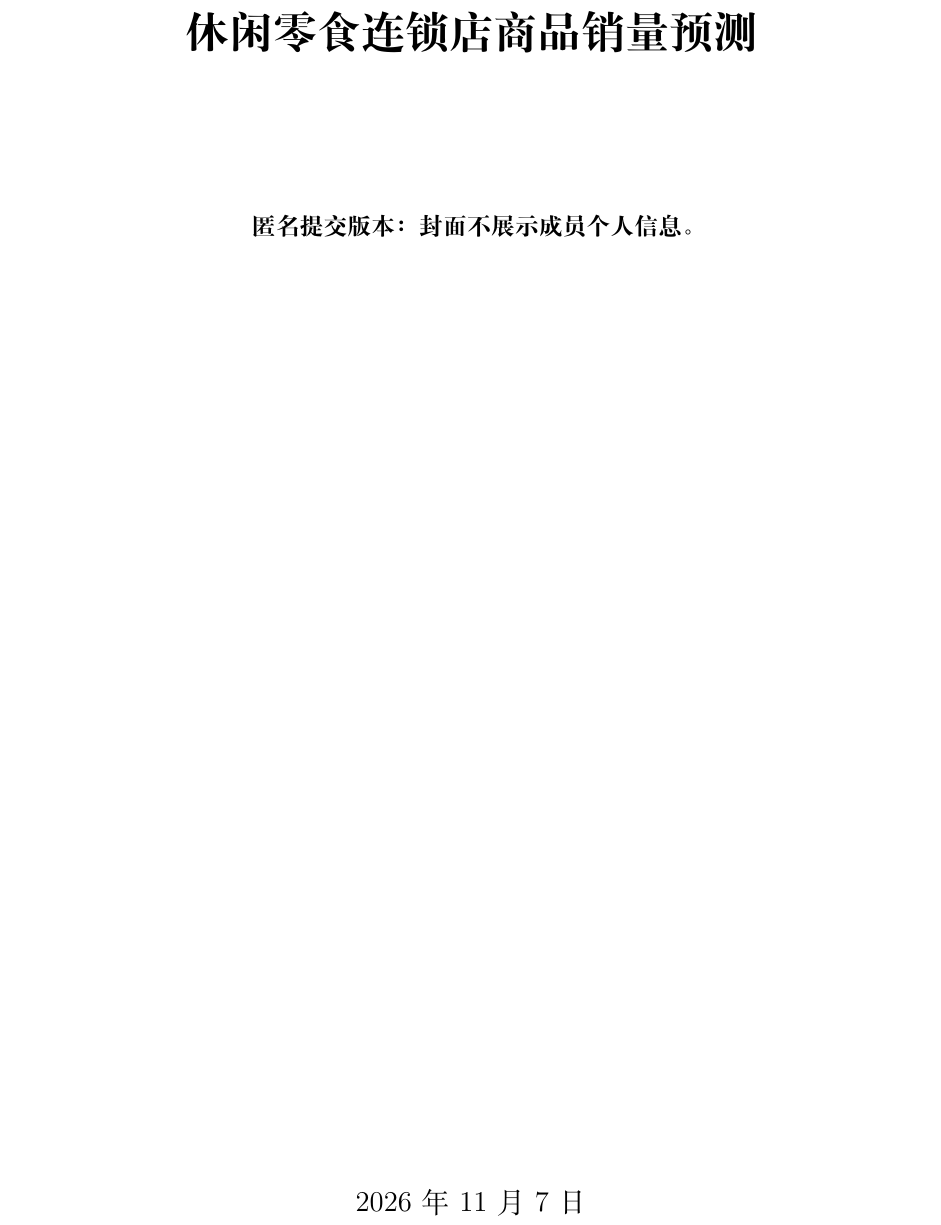
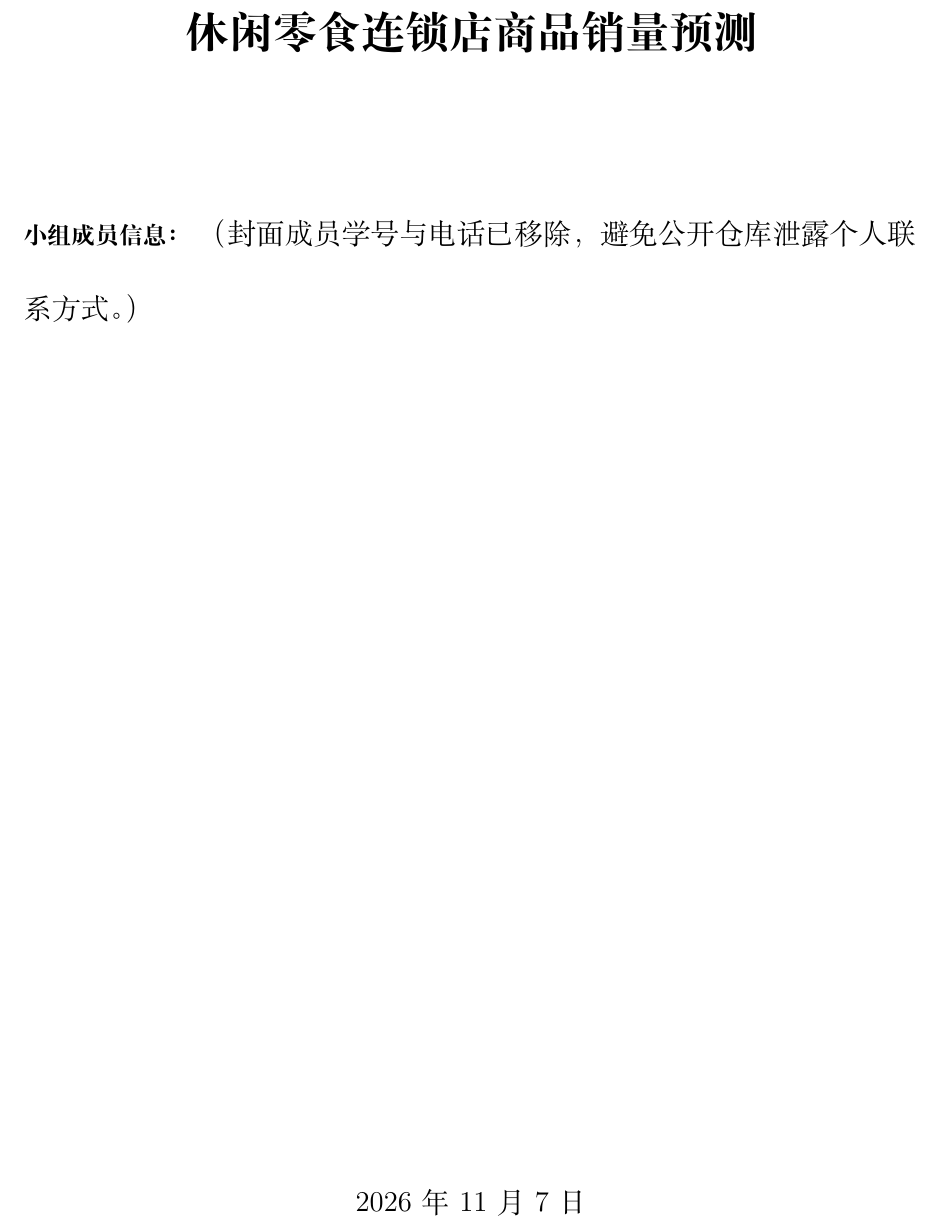
Before and after one commit to tyloo-knife/snack-sales-forecast, a LaTeX document (paper/latex/main.tex): part of page 1 of 44, cut so that both start at the same text. Compiled offline with XeLaTeX; a missing font is replaced by an installed copy or a similar font.

Commit message:
Remove teammate contact PII from LaTeX titlepage (privacy)

```diff
--- a/paper/latex/main.tex
+++ b/paper/latex/main.tex
@@ -41,9 +41,11 @@
 \vspace*{2.5cm}
 {\zihao{2}\bfseries 休闲零食连锁店商品销量预测\par}
 \vspace{2.2cm}
-\begin{center}
-\textbf{匿名提交版本：封面不展示成员个人信息。}
-\end{center}
+\begin{flushleft}
+\textbf{小组成员信息：}
+\vspace{0.5cm}
+{\large （封面成员学号与电话已移除，避免公开仓库泄露个人联系方式。）\par}
+\end{flushleft}
 \vfill
 {\large \today\par}
 \end{titlepage}
```
